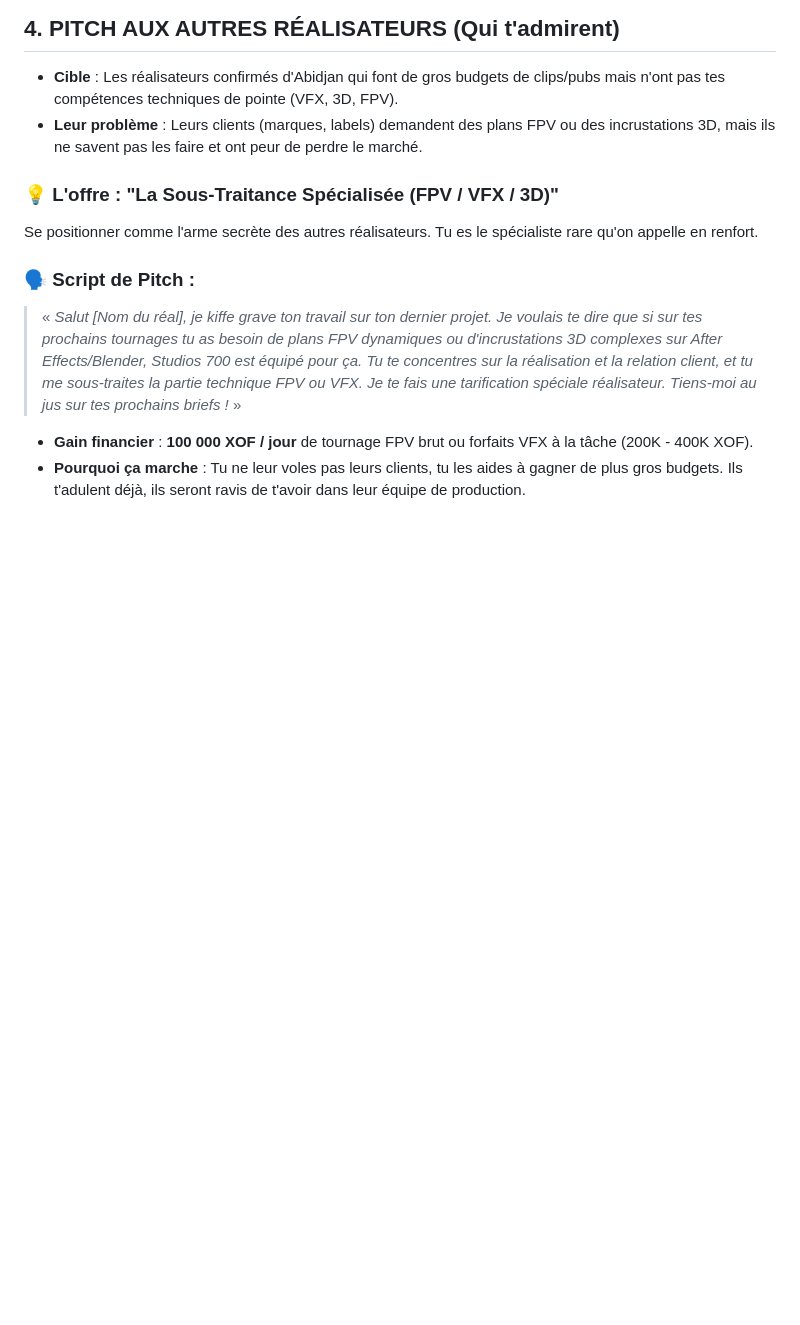
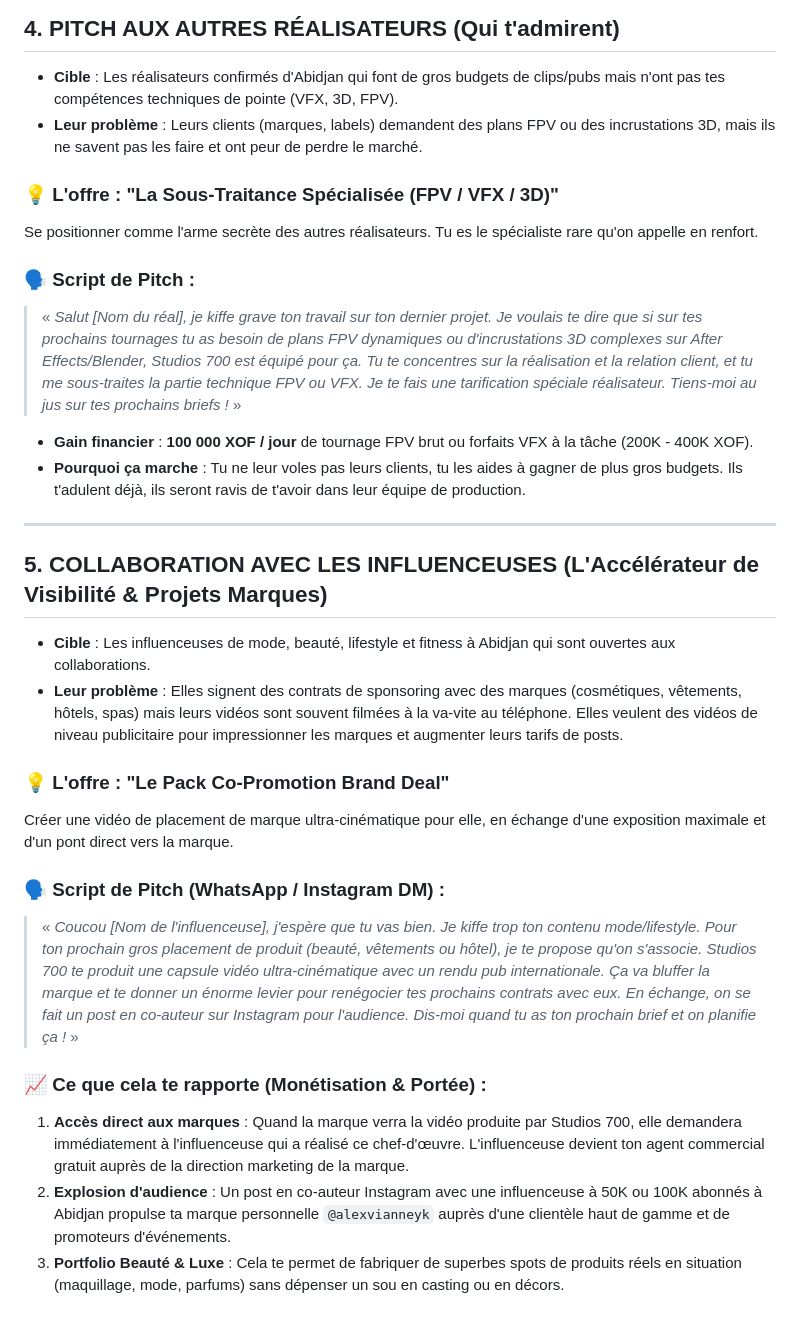
Before and after one commit to lexxxdtp/Studios700-workspace, a Markdown page: 01_GRILLES_TARIFAIRES/pitchs_collaborations_reseau.md, the part around the change. GitHub-like rendering; blank space fills up the shorter version.

Commit message:
docs: add influencer collaboration framework to pitches guide

```diff
--- a/01_GRILLES_TARIFAIRES/pitchs_collaborations_reseau.md
+++ b/01_GRILLES_TARIFAIRES/pitchs_collaborations_reseau.md
@@ -60,3 +60,20 @@ Se positionner comme l'arme secrète des autres réalisateurs. Tu es le spécial
 
 * **Gain financier** : **100 000 XOF / jour** de tournage FPV brut ou forfaits VFX à la tâche (200K - 400K XOF).
 * **Pourquoi ça marche** : Tu ne leur voles pas leurs clients, tu les aides à gagner de plus gros budgets. Ils t'adulent déjà, ils seront ravis de t'avoir dans leur équipe de production.
+
+---
+
+## 5. COLLABORATION AVEC LES INFLUENCEUSES (L'Accélérateur de Visibilité & Projets Marques)
+* **Cible** : Les influenceuses de mode, beauté, lifestyle et fitness à Abidjan qui sont ouvertes aux collaborations.
+* **Leur problème** : Elles signent des contrats de sponsoring avec des marques (cosmétiques, vêtements, hôtels, spas) mais leurs vidéos sont souvent filmées à la va-vite au téléphone. Elles veulent des vidéos de niveau publicitaire pour impressionner les marques et augmenter leurs tarifs de posts.
+
+### 💡 L'offre : "Le Pack Co-Promotion Brand Deal"
+Créer une vidéo de placement de marque ultra-cinématique pour elle, en échange d'une exposition maximale et d'un pont direct vers la marque.
+
+### 🗣️ Script de Pitch (WhatsApp / Instagram DM) :
+> « *Coucou [Nom de l'influenceuse], j'espère que tu vas bien. Je kiffe trop ton contenu mode/lifestyle. Pour ton prochain gros placement de produit (beauté, vêtements ou hôtel), je te propose qu'on s'associe. Studios 700 te produit une capsule vidéo ultra-cinématique avec un rendu pub internationale. Ça va bluffer la marque et te donner un énorme levier pour renégocier tes prochains contrats avec eux. En échange, on se fait un post en co-auteur sur Instagram pour l'audience. Dis-moi quand tu as ton prochain brief et on planifie ça !* »
+
+### 📈 Ce que cela te rapporte (Monétisation & Portée) :
+1. **Accès direct aux marques** : Quand la marque verra la vidéo produite par Studios 700, elle demandera immédiatement à l'influenceuse qui a réalisé ce chef-d'œuvre. L'influenceuse devient ton agent commercial gratuit auprès de la direction marketing de la marque.
+2. **Explosion d'audience** : Un post en co-auteur Instagram avec une influenceuse à 50K ou 100K abonnés à Abidjan propulse ta marque personnelle `@alexvianneyk` auprès d'une clientèle haut de gamme et de promoteurs d'événements.
+3. **Portfolio Beauté & Luxe** : Cela te permet de fabriquer de superbes spots de produits réels en situation (maquillage, mode, parfums) sans dépenser un sou en casting ou en décors.
```
